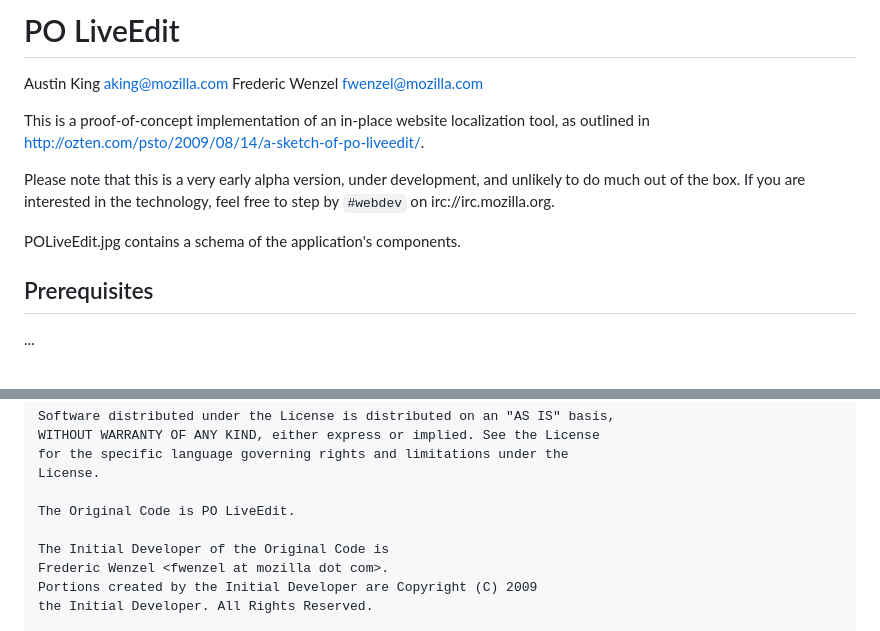
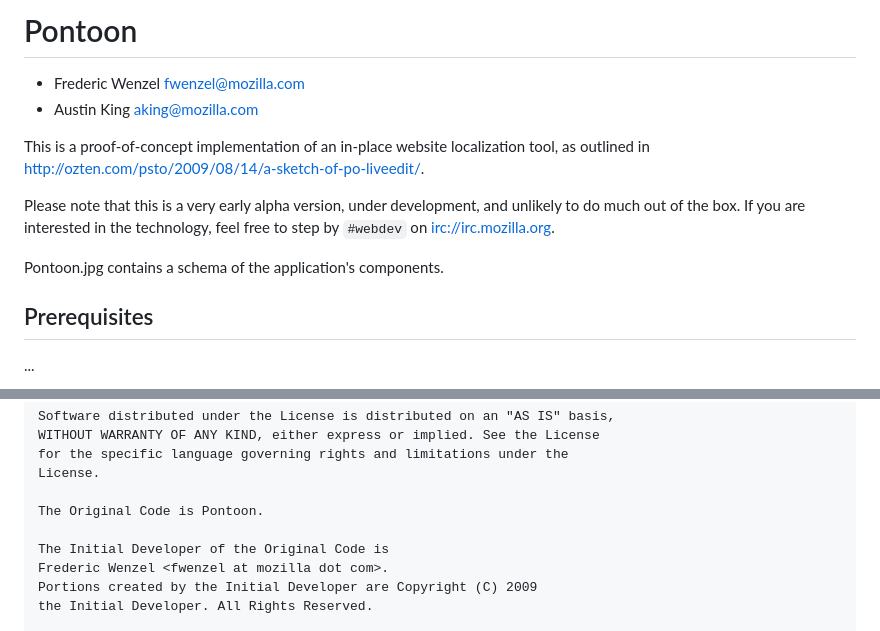
Before and after one commit to fwenzel/pontoon, a Markdown page: README.md, 2 parts joined by grey strips. Drawn GitHub-style.

Commit message:
renaming the project to "Pontoon"
--HG--
extra : convert_revision : c4e42dcd236ce9572c1b653ef3642d9ffab9fed7

```diff
--- a/README.md
+++ b/README.md
@@ -1,14 +1,14 @@
-PO LiveEdit
-===========
+Pontoon
+=======
 
-Austin King <aking@mozilla.com>
-Frederic Wenzel <fwenzel@mozilla.com>
+* Frederic Wenzel <fwenzel@mozilla.com>
+* Austin King <aking@mozilla.com>
 
 This is a proof-of-concept implementation of an in-place website localization tool, as outlined in <http://ozten.com/psto/2009/08/14/a-sketch-of-po-liveedit/>.
 
-Please note that this is a very early alpha version, under development, and unlikely to do much out of the box. If you are interested in the technology, feel free to step by `#webdev` on irc://irc.mozilla.org.
+Please note that this is a very early alpha version, under development, and unlikely to do much out of the box. If you are interested in the technology, feel free to step by `#webdev` on <irc://irc.mozilla.org>.
 
-POLiveEdit.jpg contains a schema of the application's components.
+Pontoon.jpg contains a schema of the application's components.
 
 Prerequisites
 -------------
@@ -33,7 +33,7 @@ License
     for the specific language governing rights and limitations under the
     License.
 
-    The Original Code is PO LiveEdit.
+    The Original Code is Pontoon.
 
     The Initial Developer of the Original Code is
     Frederic Wenzel <fwenzel at mozilla dot com>.
```
Also changed, not shown: Pontoon.jpg (renamed from POLiveEdit.jpg), 2 other files.
